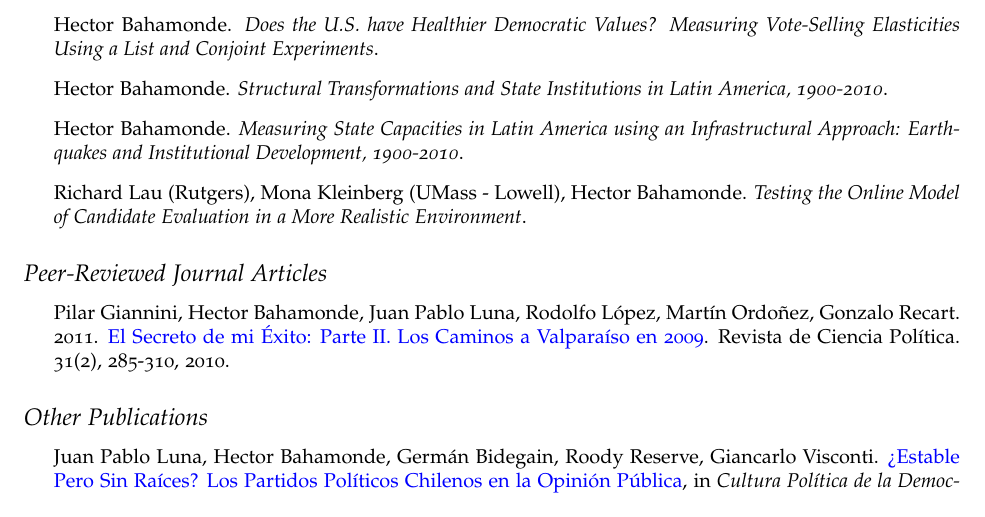
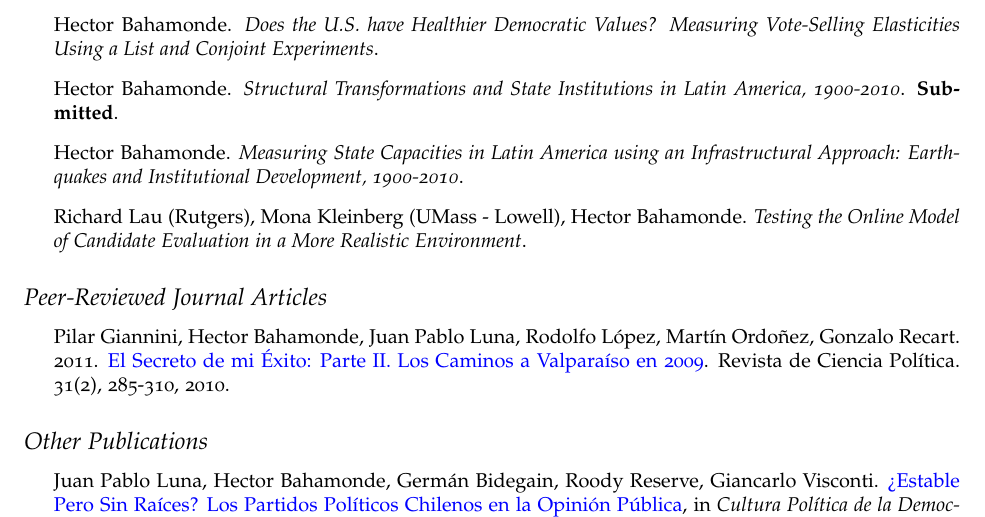
Before and after one commit to hbahamonde/Job_Market, a LaTeX CV (Bahamonde_CV.tex): part of page 2 of 3, cut so that both start at the same text. Compiled offline with pdfLaTeX.

Commit message:
New paper submission.

```diff
--- a/Bahamonde_CV.tex
+++ b/Bahamonde_CV.tex
@@ -149,7 +149,7 @@ My dissertation argues that the modernization of the fiscal apparatus in Latin A
   \item Hector Bahamonde. \href{http://github.com/hbahamonde/IncomeTaxAdoption/raw/master/Bahamonde_IncomeTaxAdoption.pdf}{Sectoral Origins of Income Taxation: Industrial Development and The Case of Chile (1900-2010)}. {\bf Under review, job market paper}.
   \item Hector Bahamonde. \href{http://github.com/hbahamonde/Clientelism_paper/raw/master/Bahamonde_Clientelism_Paper.pdf}{Aiming Right at You: Group vs. Individual Clientelistic Targeting in Brazil}. {\bf Under review}.
   \item Hector Bahamonde. \emph{Does the U.S. have Healthier Democratic Values? Measuring Vote-Selling Elasticities Using a List and Conjoint Experiments}.
-  \item Hector Bahamonde. \emph{Structural Transformations and State Institutions in Latin America, 1900-2010}.
+  \item Hector Bahamonde. \emph{Structural Transformations and State Institutions in Latin America, 1900-2010}. {\bf Submitted}.
   \item Hector Bahamonde. \emph{Measuring State Capacities in Latin America using an Infrastructural Approach: Earthquakes and Institutional Development, 1900-2010}.
   \item Richard Lau (Rutgers), Mona Kleinberg (UMass - Lowell), Hector Bahamonde. \emph{Testing the Online Model of Candidate Evaluation in a More Realistic Environment}.
 \end{itemize}
```
Also changed, not shown: Bahamonde_CV.pdf.
